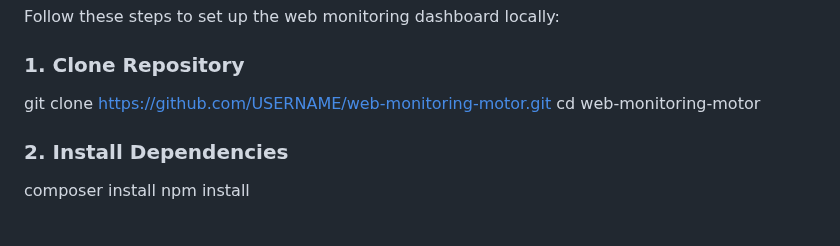
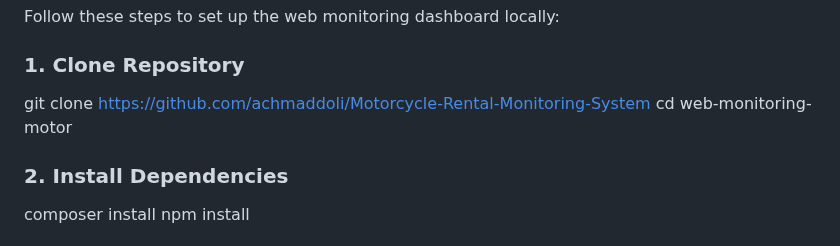
Before and after one commit to achmaddoli/Motorcycle-Rental-Monitoring-System, a Markdown page: README.md, the part around the change. Drawn GitHub-style.

```diff
--- a/README.md
+++ b/README.md
@@ -73,7 +73,7 @@ The methodology and technical implementation of this project have been peer-revi
 Follow these steps to set up the web monitoring dashboard locally:
 
 ### 1. Clone Repository
-git clone https://github.com/USERNAME/web-monitoring-motor.git
+git clone https://github.com/achmaddoli/Motorcycle-Rental-Monitoring-System
 cd web-monitoring-motor
 
 ### 2. Install Dependencies
```
